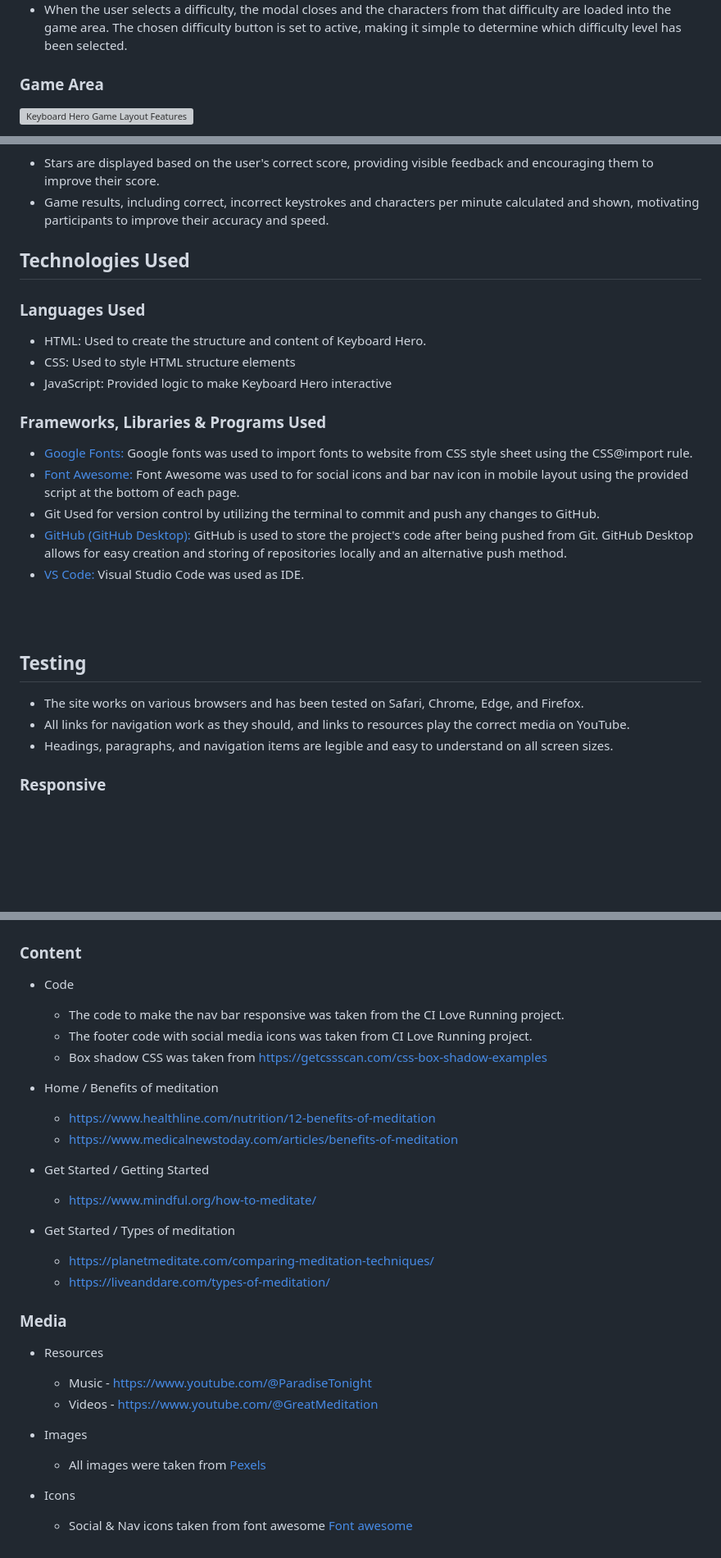
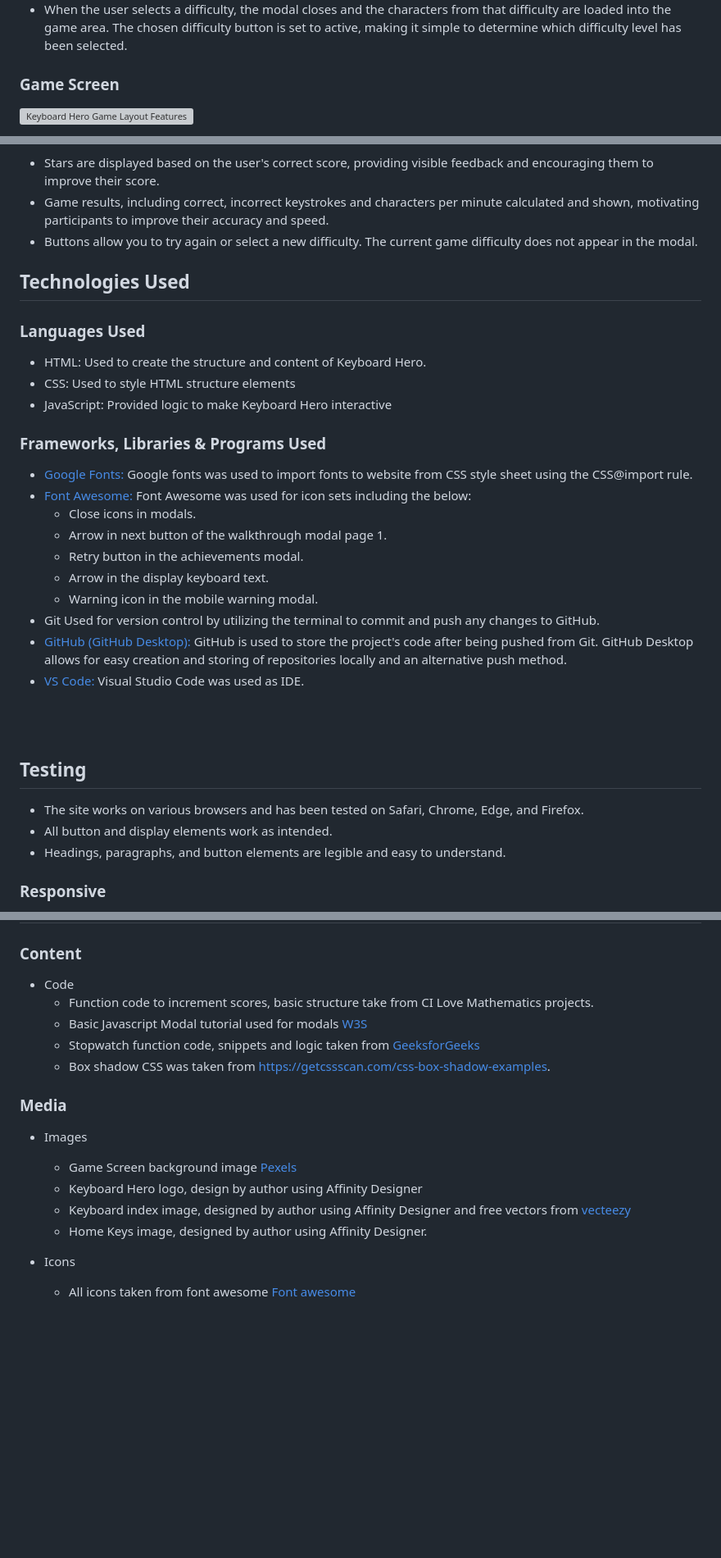
Before and after one commit to JuanModzelewski/Keyboard-Hero, a Markdown page: README.md, 3 parts joined by grey strips. Shown: that part at 82% size. Drawn GitHub-style; blank space fills up the shorter version; grey boxes are pictures that could not be loaded.

Commit message:
Addtional content added to Readme.md, manual testing and code credits

```diff
--- a/README.md
+++ b/README.md
@@ -90,7 +90,7 @@ The game offers three difficulty levels: easy, medium, and hard. Each level adds
 - When the user selects a difficulty, the modal closes and the characters from that difficulty are loaded into the game area. The chosen difficulty button is set to active, making it simple to determine which difficulty level has been selected.
 
 
-### Game Area
+### Game Screen
 
 ![Keyboard Hero Game Layout Features](/assets/images/readme-images/keyboard_hero_features.webp)
 
@@ -121,6 +121,7 @@ The game offers three difficulty levels: easy, medium, and hard. Each level adds
 
 - Stars are displayed based on the user's correct score, providing visible feedback and encouraging them to improve their score.
 - Game results, including correct, incorrect keystrokes and characters per minute calculated and shown, motivating participants to improve their accuracy and speed.
+- Buttons allow you to try again or select a new difficulty. The current game difficulty does not appear in the modal.
 
 
 ## Technologies Used
@@ -133,7 +134,12 @@ The game offers three difficulty levels: easy, medium, and hard. Each level adds
 - [Google Fonts:](https://fonts.google.com/)
     Google fonts was used to import fonts to website from CSS style sheet using the CSS@import rule.
 - [Font Awesome:](https://fontawesome.com/)
-    Font Awesome was used to for social icons and bar nav icon in mobile layout using the provided script at the bottom of each page.
+    Font Awesome was used for icon sets including the below:
+    - Close icons in modals.
+    - Arrow in next button of the walkthrough modal page 1.
+    - Retry button in the achievements modal.
+    - Arrow in the display keyboard text.
+    - Warning icon in the mobile warning modal.
 - Git
     Used for version control by utilizing the terminal to commit and push any changes to GitHub.
 - [GitHub (GitHub Desktop):](https://github.com/)
@@ -147,8 +153,8 @@ The game offers three difficulty levels: easy, medium, and hard. Each level adds
 ## Testing
 
 - The site works on various browsers and has been tested on Safari, Chrome, Edge, and Firefox.
-- All links for navigation work as they should, and links to resources play the correct media on YouTube.
-- Headings, paragraphs, and navigation items are legible and easy to understand on all screen sizes.
+- All button and display elements work as intended.
+- Headings, paragraphs, and button elements are legible and easy to understand.
 
 
 ### Responsive
@@ -233,29 +267,18 @@ By forking the GitHub Repository we make a copy of the original repository on ou
 ### Content
 
 - Code
-    - The code to make the nav bar responsive was taken from the CI Love Running project.
-    - The footer code with social media icons was taken from CI Love Running project.
-    - Box shadow CSS was taken from https://getcssscan.com/css-box-shadow-examples
-
-- Home / Benefits of meditation
-    - https://www.healthline.com/nutrition/12-benefits-of-meditation
-    - https://www.medicalnewstoday.com/articles/benefits-of-meditation
-
-- Get Started / Getting Started
-    - https://www.mindful.org/how-to-meditate/
-
-- Get Started / Types of meditation
-    - https://planetmeditate.com/comparing-meditation-techniques/
-    - https://liveanddare.com/types-of-meditation/
+    - Function code to increment scores, basic structure take from CI Love Mathematics projects.
+    - Basic Javascript Modal tutorial used for modals [W3S](https://www.w3schools.com/howto/howto_css_modals.asp)
+    - Stopwatch function code, snippets and logic taken from [GeeksforGeeks](https://www.geeksforgeeks.org/how-to-create-stopwatch-using-html-css-and-javascript/)
+    - Box shadow CSS was taken from https://getcssscan.com/css-box-shadow-examples.
 
 ### Media
 
-- Resources
-    - Music - https://www.youtube.com/@ParadiseTonight
-    - Videos - https://www.youtube.com/@GreatMeditation
-
 - Images
-    - All images were taken from [Pexels](https://www.pexels.com/)
+    - Game Screen background image [Pexels](https://www.pexels.com/)
+    - Keyboard Hero logo, design by author using Affinity Designer
+    - Keyboard index image, designed by author using Affinity Designer and free vectors from [vecteezy](https://www.vecteezy.com/vector-art/6549237-vector-illustration-of-keyboard-view-suitable-for-basic-elements-of-computer-text-input-devices-smartphones-and-digital-technology-qwerty-keyboard-layout)
+    - Home Keys image, designed by author using Affinity Designer.
 
 - Icons
-    - Social & Nav icons taken from font awesome [Font awesome](https://fontawesome.com/)
+    - All icons taken from font awesome [Font awesome](https://fontawesome.com/)
```
Also changed, not shown: other parts of README.md (+28 -0 lines).
